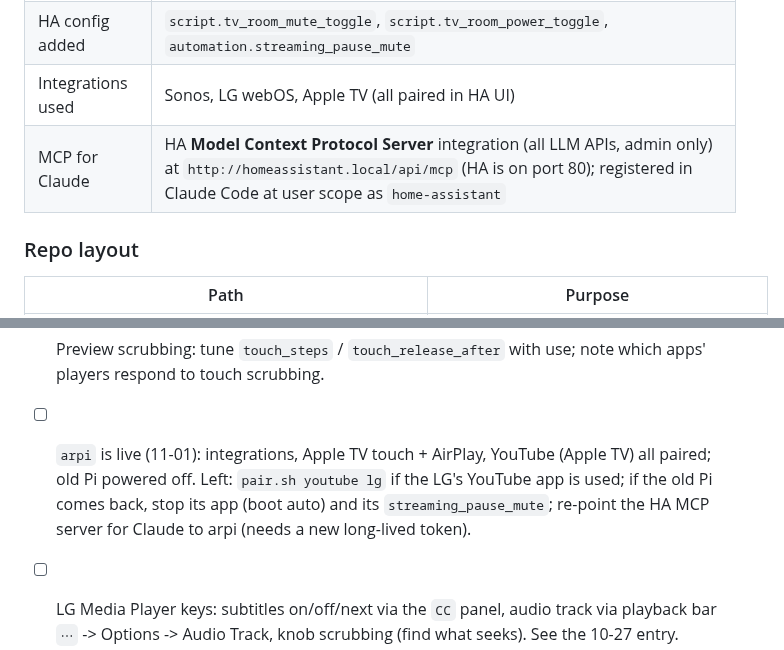
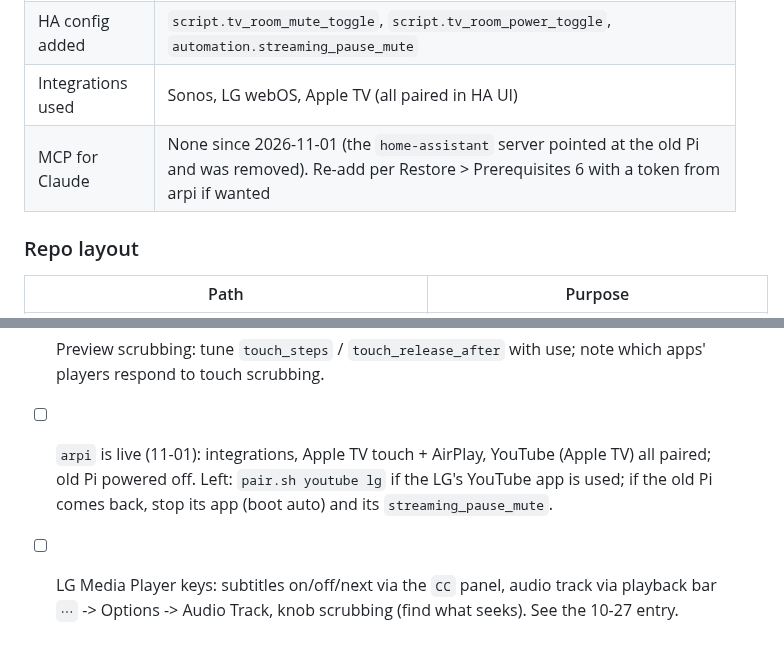
Before and after one commit to a-tsygankov/action-ring, a Markdown page: docs/JOURNAL.md, 2 parts joined by grey strips. Drawn GitHub-style.

Commit message:
docs: HA MCP server for Claude removed
Co-Authored-By: Claude Opus 5.5 <noreply@anthropic.com>

```diff
--- a/docs/JOURNAL.md
+++ b/docs/JOURNAL.md
@@ -21,7 +21,7 @@ Design reference: [ActionRing_Home_Assistant_Developer_Handoff.md](ActionRing_Ho
 | Dock software | Local app `local_streamdock_n3` v0.4.0-21, upstream [asad-albadi/streamdock-n3](https://github.com/asad-albadi/streamdock-n3) @ `67f670a` |
 | HA config added | `script.tv_room_mute_toggle`, `script.tv_room_power_toggle`, `automation.streaming_pause_mute` |
 | Integrations used | Sonos, LG webOS, Apple TV (all paired in HA UI) |
-| MCP for Claude | HA **Model Context Protocol Server** integration (all LLM APIs, admin only) at `http://homeassistant.local/api/mcp` (HA is on port 80); registered in Claude Code at user scope as `home-assistant` |
+| MCP for Claude | None since 2026-11-01 (the `home-assistant` server pointed at the old Pi and was removed). Re-add per Restore > Prerequisites 6 with a token from arpi if wanted |
 
 ### Repo layout
 
@@ -749,8 +749,7 @@ announced by a TV toast via `system.notifications/createToast`):
 - [ ] `arpi` is live (11-01): integrations, Apple TV touch + AirPlay,
       YouTube (Apple TV) all paired; old Pi powered off. Left: `pair.sh
       youtube lg` if the LG's YouTube app is used; if the old Pi comes back,
-      stop its app (boot auto) and its `streaming_pause_mute`; re-point the
-      HA MCP server for Claude to arpi (needs a new long-lived token).
+      stop its app (boot auto) and its `streaming_pause_mute`.
 - [ ] LG Media Player keys: subtitles on/off/next via the `CC` panel,
       audio track via playback bar `⋯` -> Options -> Audio Track, knob
       scrubbing (find what seeks). See the 10-27 entry.
```
